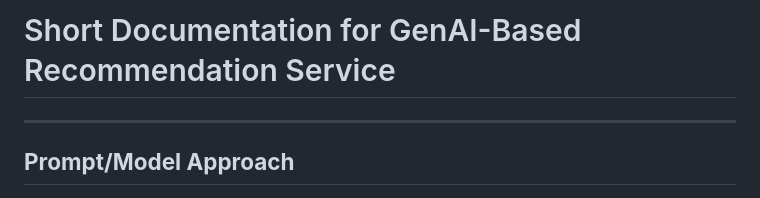
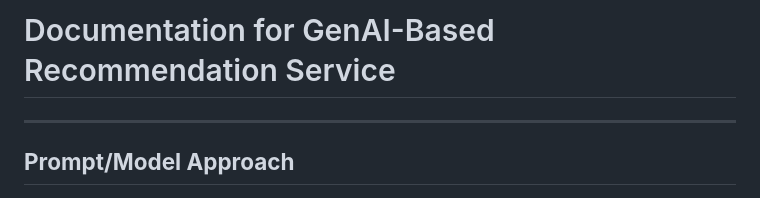
Before and after one commit to megpatakota/genai-recommendations, a Markdown page: documentation.md, the part around the change. Drawn GitHub-style.

```diff
--- a/documentation.md
+++ b/documentation.md
@@ -1,4 +1,4 @@
-# Short Documentation for GenAI-Based Recommendation Service
+# Documentation for GenAI-Based Recommendation Service
 
 ---
 
```
